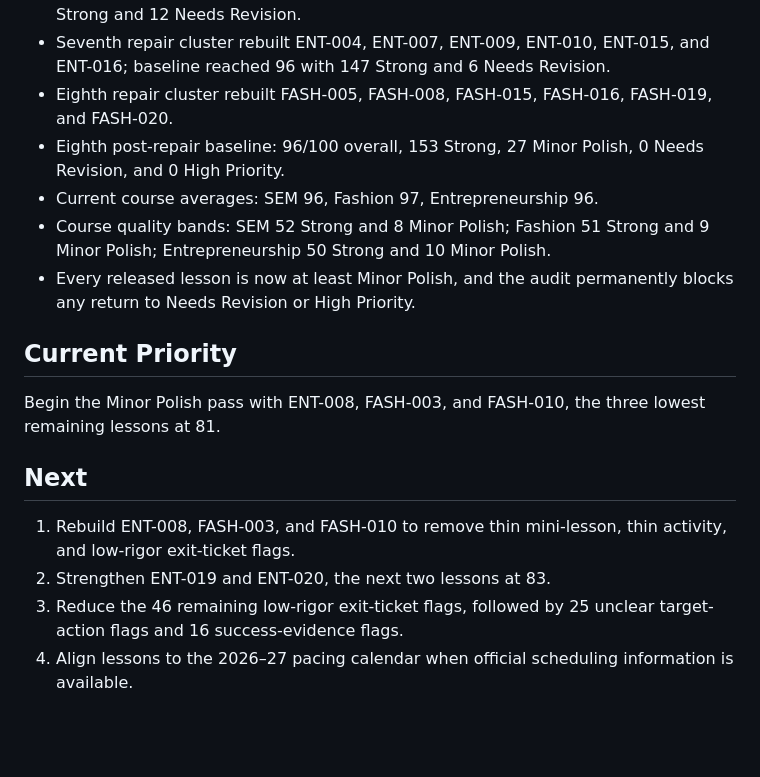
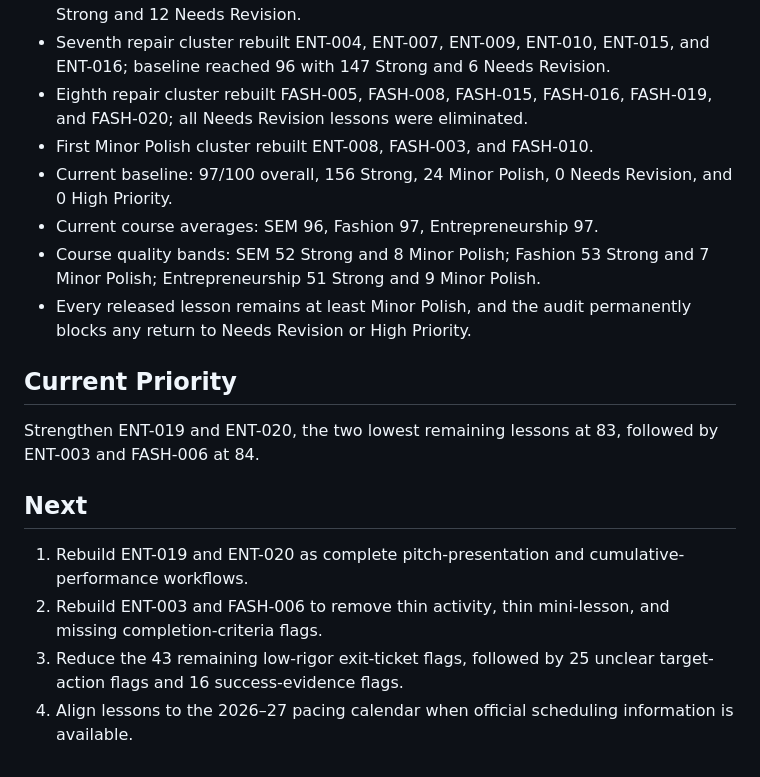
Before and after one commit to robertfontaine-ship-it/fontaine-command, a Markdown page: PROJECT_STATUS.md, the part around the change. Rendered like a GitHub page; blank space fills up the shorter version.

Commit message:
Record first Minor Polish cluster results

```diff
--- a/PROJECT_STATUS.md
+++ b/PROJECT_STATUS.md
@@ -21,17 +21,18 @@ Audit all 180 lessons for instructional quality, classroom usability, rigor, dif
 - Fifth repair cluster rebuilt ENT-006, FASH-009, FASH-011, and FASH-012; baseline rose to 95 with 139 Strong and 14 Needs Revision.
 - Sixth repair cluster rebuilt ENT-005 and ENT-017; baseline reached 95 with 141 Strong and 12 Needs Revision.
 - Seventh repair cluster rebuilt ENT-004, ENT-007, ENT-009, ENT-010, ENT-015, and ENT-016; baseline reached 96 with 147 Strong and 6 Needs Revision.
-- Eighth repair cluster rebuilt FASH-005, FASH-008, FASH-015, FASH-016, FASH-019, and FASH-020.
-- Eighth post-repair baseline: 96/100 overall, 153 Strong, 27 Minor Polish, 0 Needs Revision, and 0 High Priority.
-- Current course averages: SEM 96, Fashion 97, Entrepreneurship 96.
-- Course quality bands: SEM 52 Strong and 8 Minor Polish; Fashion 51 Strong and 9 Minor Polish; Entrepreneurship 50 Strong and 10 Minor Polish.
-- Every released lesson is now at least Minor Polish, and the audit permanently blocks any return to Needs Revision or High Priority.
+- Eighth repair cluster rebuilt FASH-005, FASH-008, FASH-015, FASH-016, FASH-019, and FASH-020; all Needs Revision lessons were eliminated.
+- First Minor Polish cluster rebuilt ENT-008, FASH-003, and FASH-010.
+- Current baseline: 97/100 overall, 156 Strong, 24 Minor Polish, 0 Needs Revision, and 0 High Priority.
+- Current course averages: SEM 96, Fashion 97, Entrepreneurship 97.
+- Course quality bands: SEM 52 Strong and 8 Minor Polish; Fashion 53 Strong and 7 Minor Polish; Entrepreneurship 51 Strong and 9 Minor Polish.
+- Every released lesson remains at least Minor Polish, and the audit permanently blocks any return to Needs Revision or High Priority.
 
 ## Current Priority
-Begin the Minor Polish pass with ENT-008, FASH-003, and FASH-010, the three lowest remaining lessons at 81.
+Strengthen ENT-019 and ENT-020, the two lowest remaining lessons at 83, followed by ENT-003 and FASH-006 at 84.
 
 ## Next
-1. Rebuild ENT-008, FASH-003, and FASH-010 to remove thin mini-lesson, thin activity, and low-rigor exit-ticket flags.
-2. Strengthen ENT-019 and ENT-020, the next two lessons at 83.
-3. Reduce the 46 remaining low-rigor exit-ticket flags, followed by 25 unclear target-action flags and 16 success-evidence flags.
+1. Rebuild ENT-019 and ENT-020 as complete pitch-presentation and cumulative-performance workflows.
+2. Rebuild ENT-003 and FASH-006 to remove thin activity, thin mini-lesson, and missing completion-criteria flags.
+3. Reduce the 43 remaining low-rigor exit-ticket flags, followed by 25 unclear target-action flags and 16 success-evidence flags.
 4. Align lessons to the 2026–27 pacing calendar when official scheduling information is available.
```
